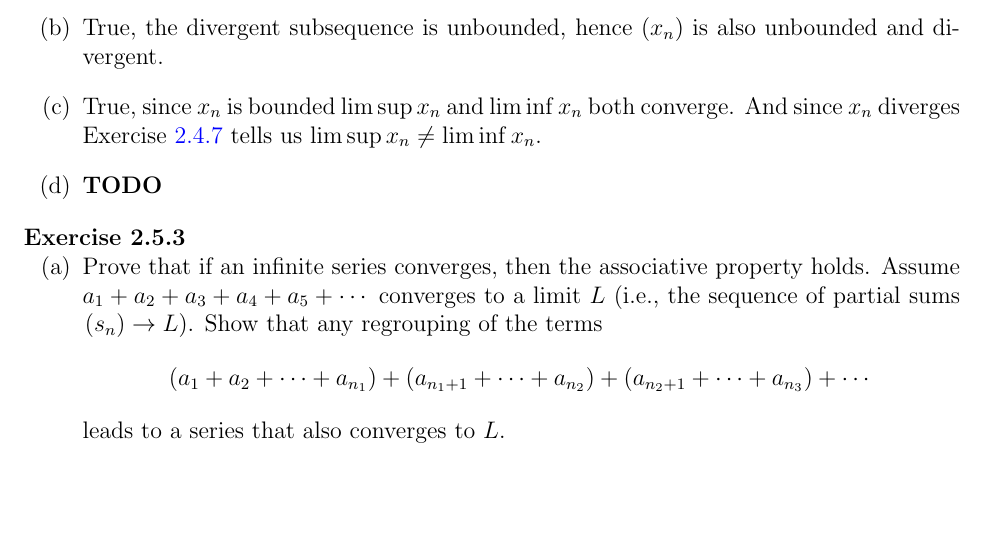
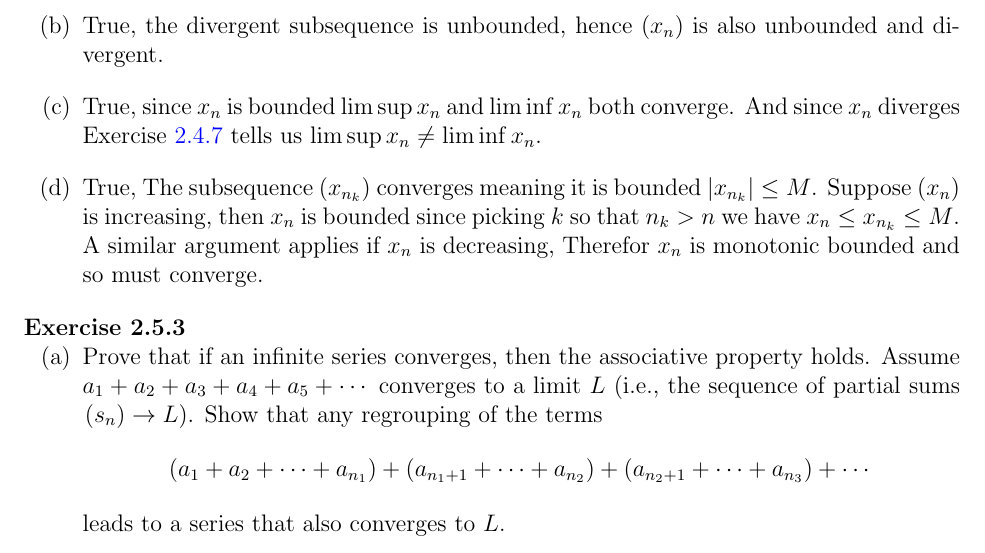
Before and after one commit to UlisseMini/understanding-analysis-solutions, a LaTeX book (main.tex, which reads chapters/chapter2/chapter2-5.tex): part of page 50 of 51, cut so that both start at the same text, the shorter picture padded with empty space. Compiled offline with pdfLaTeX.

Commit message:
Finish 2.5.2 (sus?)

```diff
--- a/chapters/chapter2/chapter2-5.tex
+++ b/chapters/chapter2/chapter2-5.tex
@@ -46,7 +46,7 @@
   \item True, removing the first term gives us the proper subsequence $(x_2, x_3, \dots)$ which converges, implying $(x_1, x_2, \dots)$ also converges.
   \item True, the divergent subsequence is unbounded, hence $(x_n)$ is also unbounded and divergent.
   \item True, since $x_n$ is bounded $\lim \sup x_n$ and $\lim \inf x_n$ both converge. And since $x_n$ diverges Exercise \ref{ex:lim_sup} tells us $\lim \sup x_n \ne \lim \inf x_n$.
-  \item \TODO
+  \item True, The subsequence $(x_{n_k})$ converges meaning it is bounded $|x_{n_k}| \le M$. Suppose $(x_n)$ is increasing, then $x_n$ is bounded since picking $k$ so that $n_k > n$ we have $x_n \le x_{n_k} \le M$. A similar argument applies if $x_n$ is decreasing, Therefor $x_n$ is monotonic bounded and so must converge.
   }
 \end{solution}
 
```
